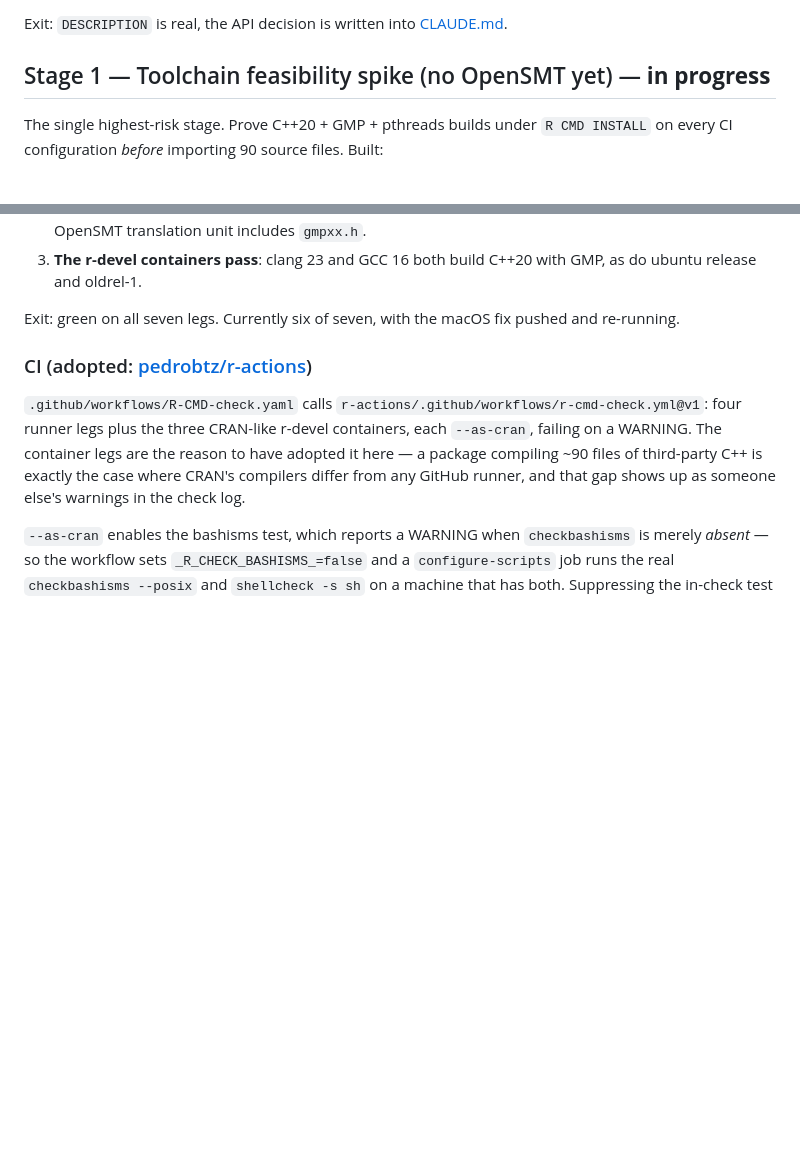
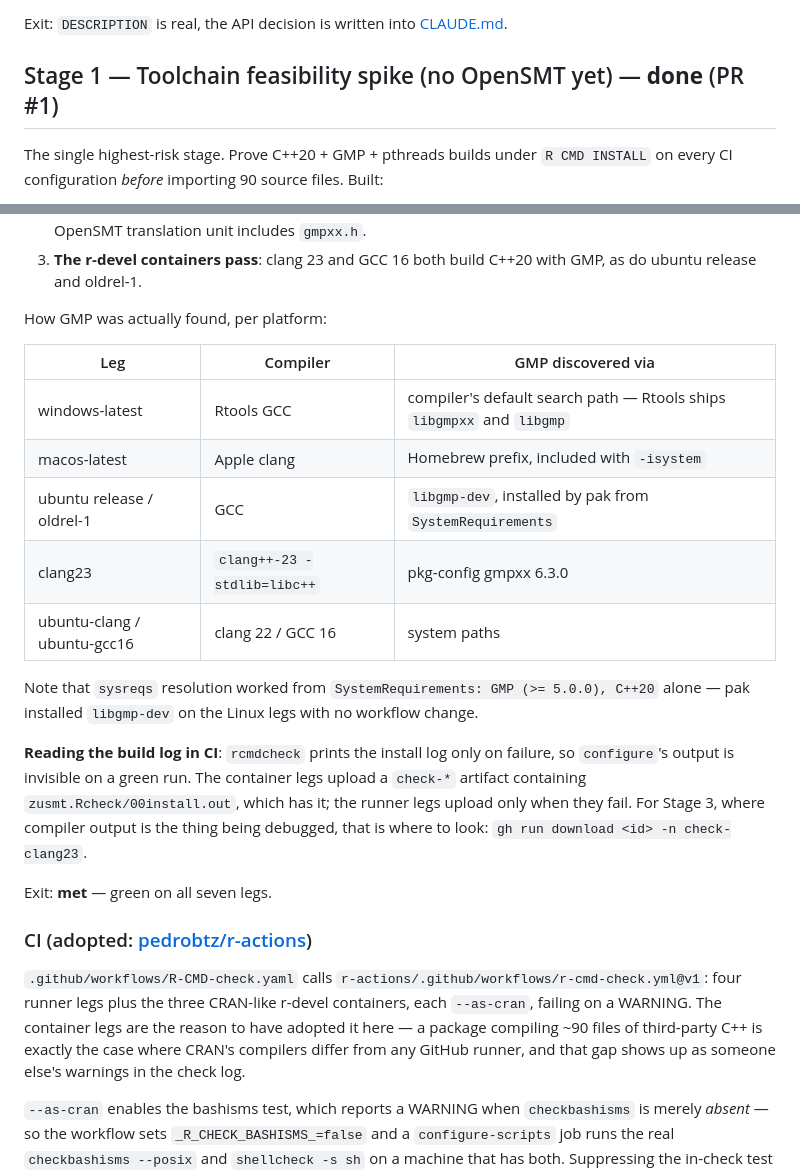
Before and after one commit to pedrobtz/zusmt, a Markdown page: roadmap.md, 2 parts joined by grey strips. Drawn GitHub-style; blank space fills up the shorter version.

Commit message:
Record the Stage 1 result: green on all seven legs
Per-platform GMP discovery, taken from the container legs' 00install.out
rather than guessed: Rtools serves it from the default search path, macOS from
the Homebrew prefix via -isystem, the Linux legs from libgmp-dev that pak
installed off SystemRequirements alone, and clang23 via pkg-config while
building C++ against libc++.

Also note where the build log lives on a green run, since rcmdcheck only
prints it on failure -- Stage 3 is the stage that will need it.

Co-Authored-By: Claude Opus 5 <noreply@anthropic.com>

```diff
--- a/roadmap.md
+++ b/roadmap.md
@@ -36,7 +36,7 @@ Do this before writing any build glue; the answers change every later stage.
 
 Exit: `DESCRIPTION` is real, the API decision is written into [CLAUDE.md](CLAUDE.md).
 
-## Stage 1 — Toolchain feasibility spike (no OpenSMT yet) — **in progress**
+## Stage 1 — Toolchain feasibility spike (no OpenSMT yet) — **done** (PR #1)
 
 The single highest-risk stage. Prove C++20 + GMP + pthreads builds under `R CMD INSTALL` on every
 CI configuration *before* importing 90 source files. Built:
@@ -66,7 +66,26 @@ CI configuration *before* importing 90 source files. Built:
 3. **The r-devel containers pass**: clang 23 and GCC 16 both build C++20 with GMP, as do ubuntu
    release and oldrel-1.
 
-Exit: green on all seven legs. Currently six of seven, with the macOS fix pushed and re-running.
+How GMP was actually found, per platform:
+
+| Leg | Compiler | GMP discovered via |
+| --- | --- | --- |
+| windows-latest | Rtools GCC | compiler's default search path — Rtools ships `libgmpxx` and `libgmp` |
+| macos-latest | Apple clang | Homebrew prefix, included with `-isystem` |
+| ubuntu release / oldrel-1 | GCC | `libgmp-dev`, installed by pak from `SystemRequirements` |
+| clang23 | `clang++-23 -stdlib=libc++` | pkg-config gmpxx 6.3.0 |
+| ubuntu-clang / ubuntu-gcc16 | clang 22 / GCC 16 | system paths |
+
+Note that `sysreqs` resolution worked from `SystemRequirements: GMP (>= 5.0.0), C++20` alone — pak
+installed `libgmp-dev` on the Linux legs with no workflow change.
+
+**Reading the build log in CI**: `rcmdcheck` prints the install log only on failure, so
+`configure`'s output is invisible on a green run. The container legs upload a `check-*` artifact
+containing `zusmt.Rcheck/00install.out`, which has it; the runner legs upload only when they fail.
+For Stage 3, where compiler output is the thing being debugged, that is where to look:
+`gh run download <id> -n check-clang23`.
+
+Exit: **met** — green on all seven legs.
 
 ### CI (adopted: [pedrobtz/r-actions](https://github.com/pedrobtz/r-actions))
 
```
Also changed, not shown: CLAUDE.md (+5 -0 lines).
